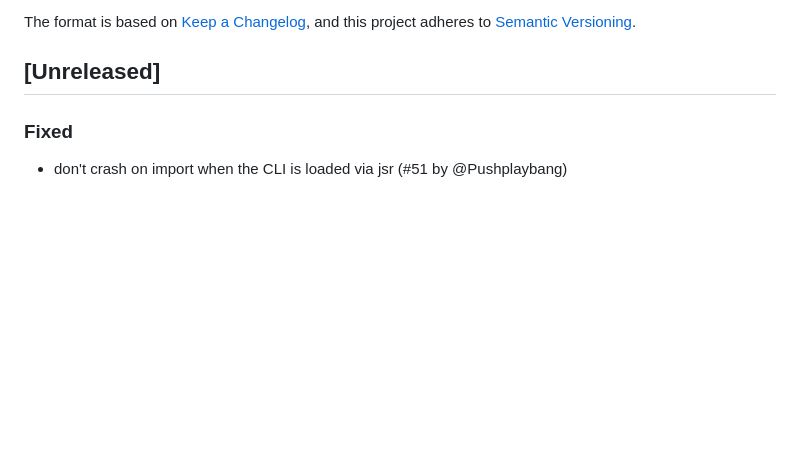
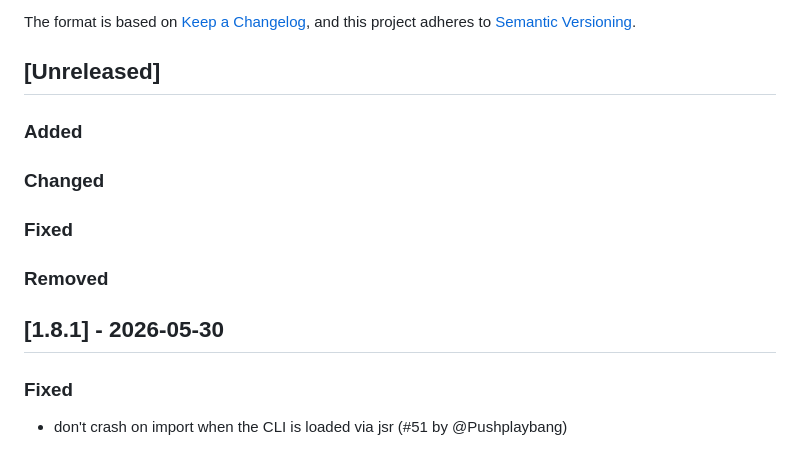
Before and after one commit to sigmadigitalza/rational-release, a Markdown page: CHANGELOG.md, the part around the change. Rendered like a GitHub page; blank space fills up the shorter version.

Commit message:
chore(release): finalise v1.8.1

```diff
--- a/CHANGELOG.md
+++ b/CHANGELOG.md
@@ -6,6 +6,16 @@ The format is based on [Keep a Changelog](https://keepachangelog.com/en/1.1.0/),
 and this project adheres to [Semantic Versioning](https://semver.org/spec/v2.0.0.html).
 
 ## [Unreleased]
+
+### Added
+
+### Changed
+
+### Fixed
+
+### Removed
+
+## [1.8.1] - 2026-05-30
 
 ### Fixed
 
```
